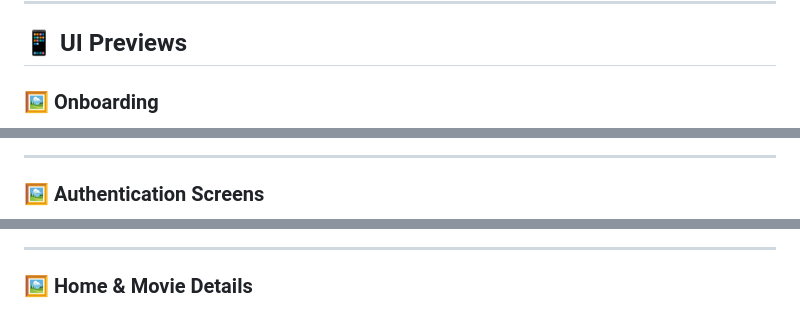
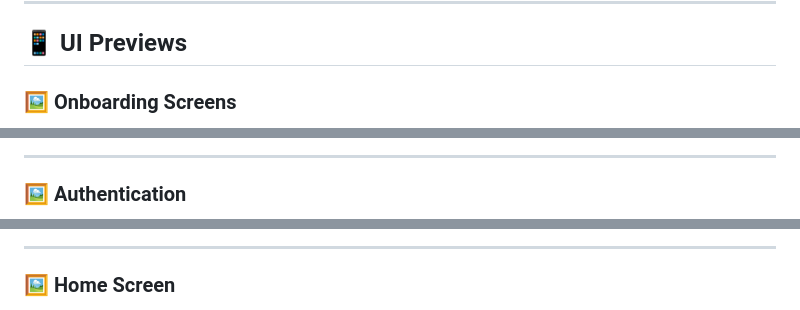
Before and after one commit to karemthabet/Filmigo, a Markdown page: README.md, 3 parts joined by grey strips. Rendered like a GitHub page.

Commit message:
update_readme_file

```diff
--- a/README.md
+++ b/README.md
@@ -43,5 +43,5 @@ A beautifully designed Flutter application for browsing and exploring the **late
 
 ## 📱 UI Previews
 
-### 🖼️ Onboarding
+### 🖼️ Onboarding Screens
 
@@ -52,5 +54,5 @@ A beautifully designed Flutter application for browsing and exploring the **late
 
 ---
 
-### 🖼️ Authentication Screens
+### 🖼️ Authentication
 
@@ -60,5 +64,5 @@ A beautifully designed Flutter application for browsing and exploring the **late
 
 ---
 
-### 🖼️ Home & Movie Details
+### 🖼️ Home Screen
 
```
Also changed, not shown: other parts of README.md (+28 -17 lines).
